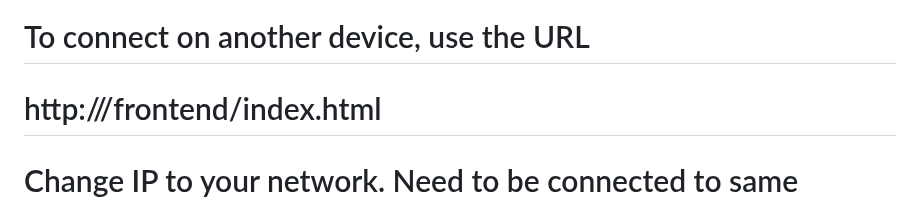
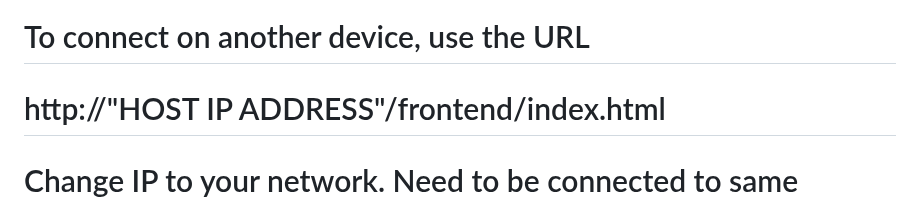
Before and after one commit to jmgonzalez06/CPSC_Project1--Client_Server_Communication_using_Web_Sockets, a Markdown page: README.md, the part around the change. Drawn GitHub-style.

```diff
--- a/README.md
+++ b/README.md
@@ -11,7 +11,7 @@
 python ./backend/server.py
 
 # To connect on another device, use the URL
-# http://<HOST IP>/frontend/index.html
+# http://"HOST IP ADDRESS"/frontend/index.html
 # Change IP to your network. Need to be connected to same network.
 
 # Test User Login Info
```
